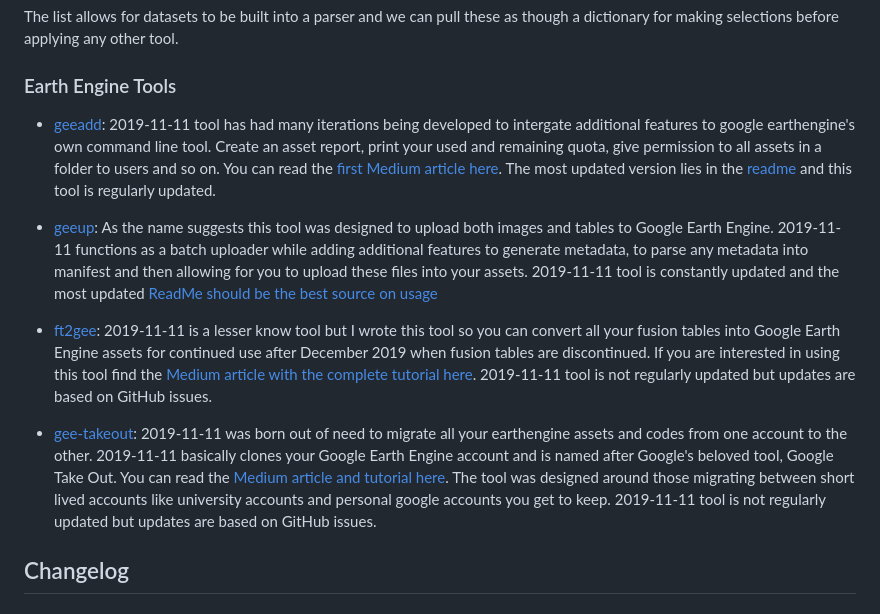
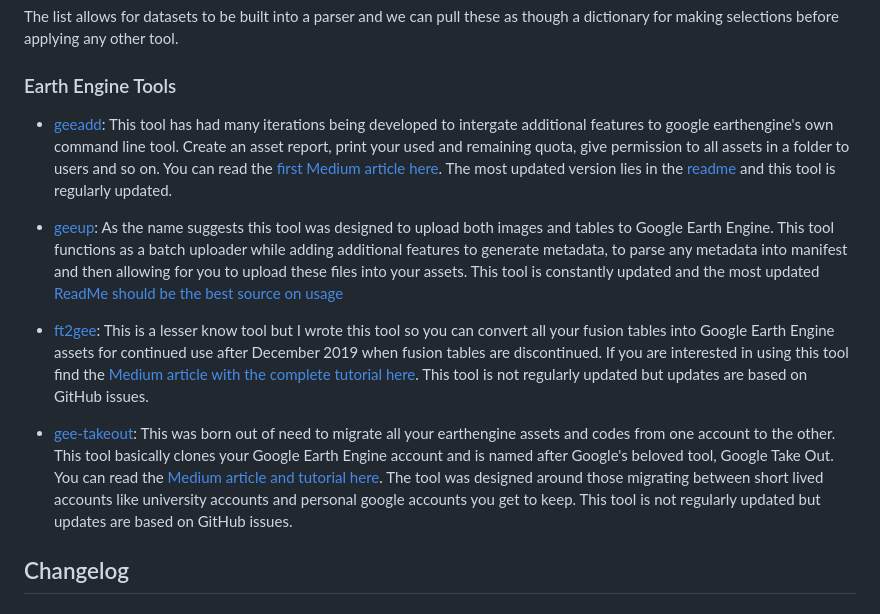
Before and after one commit to JenniferLeeo/openapi, a Markdown page: README.md, the part around the change. Drawn GitHub-style.

```diff
--- a/README.md
+++ b/README.md
@@ -10,13 +10,13 @@ The list allows for datasets to be built into a parser and we can pull these as
 
 ### Earth Engine Tools
 
-* [geeadd](https://github.com/samapriya/gee_asset_manager_addon): 2019-11-11 tool has had many iterations being developed to intergate additional features to google earthengine's own command line tool. Create an asset report, print your used and remaining quota, give permission to all assets in a folder to users and so on. You can read the [first Medium article here](https://medium.com/@samapriyaroy/google-earth-engine-asset-manager-and-addons-building-tools-of-the-trade-8eb493b21eda). The most updated version lies in the [readme](https://github.com/samapriya/gee_asset_manager_addon/blob/master/README.md) and this tool is regularly updated.
+* [geeadd](https://github.com/samapriya/gee_asset_manager_addon): This tool has had many iterations being developed to intergate additional features to google earthengine's own command line tool. Create an asset report, print your used and remaining quota, give permission to all assets in a folder to users and so on. You can read the [first Medium article here](https://medium.com/@samapriyaroy/google-earth-engine-asset-manager-and-addons-building-tools-of-the-trade-8eb493b21eda). The most updated version lies in the [readme](https://github.com/samapriya/gee_asset_manager_addon/blob/master/README.md) and this tool is regularly updated.
 
-* [geeup](https://github.com/samapriya/geeup): As the name suggests this tool was designed to upload both images and tables to Google Earth Engine. 2019-11-11 functions as a batch uploader while adding additional features to generate metadata, to parse any metadata into manifest and then allowing for you to upload these files into your assets. 2019-11-11 tool is constantly updated and the most updated [ReadMe should be the best source on usage](https://github.com/samapriya/geeup/blob/master/README.md)
+* [geeup](https://github.com/samapriya/geeup): As the name suggests this tool was designed to upload both images and tables to Google Earth Engine. This tool functions as a batch uploader while adding additional features to generate metadata, to parse any metadata into manifest and then allowing for you to upload these files into your assets. This tool is constantly updated and the most updated [ReadMe should be the best source on usage](https://github.com/samapriya/geeup/blob/master/README.md)
 
-* [ft2gee](https://github.com/samapriya/ft2gee): 2019-11-11 is a lesser know tool but I wrote this tool so you can convert all your fusion tables into Google Earth Engine assets for continued use after December 2019 when fusion tables are discontinued. If you are interested in using this tool find the [Medium article with the complete tutorial here](https://medium.com/@samapriyaroy/google-fusion-table-migration-with-within-google-earth-engine-93d103111ce7). 2019-11-11 tool is not regularly updated but updates are based on GitHub issues.
+* [ft2gee](https://github.com/samapriya/ft2gee): This is a lesser know tool but I wrote this tool so you can convert all your fusion tables into Google Earth Engine assets for continued use after December 2019 when fusion tables are discontinued. If you are interested in using this tool find the [Medium article with the complete tutorial here](https://medium.com/@samapriyaroy/google-fusion-table-migration-with-within-google-earth-engine-93d103111ce7). This tool is not regularly updated but updates are based on GitHub issues.
 
-* [gee-takeout](https://github.com/samapriya/gee-takeout): 2019-11-11 was born out of need to migrate all your earthengine assets and codes from one account to the other. 2019-11-11 basically clones your Google Earth Engine account and is named after Google's beloved tool, Google Take Out. You can read the [Medium article and tutorial here](https://medium.com/@samapriyaroy/google-earth-engine-takeout-tools-and-guide-for-code-and-asset-transfer-aa865e0046e3). The tool was designed around those migrating between short lived accounts like university accounts and personal google accounts you get to keep. 2019-11-11 tool is not regularly updated but updates are based on GitHub issues.
+* [gee-takeout](https://github.com/samapriya/gee-takeout): This was born out of need to migrate all your earthengine assets and codes from one account to the other. This tool basically clones your Google Earth Engine account and is named after Google's beloved tool, Google Take Out. You can read the [Medium article and tutorial here](https://medium.com/@samapriyaroy/google-earth-engine-takeout-tools-and-guide-for-code-and-asset-transfer-aa865e0046e3). The tool was designed around those migrating between short lived accounts like university accounts and personal google accounts you get to keep. This tool is not regularly updated but updates are based on GitHub issues.
 
 ## Changelog
 
```
